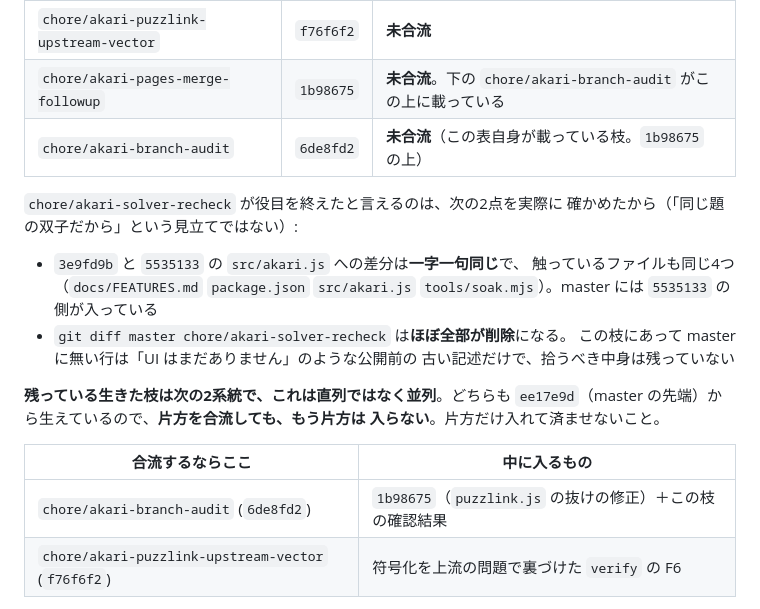
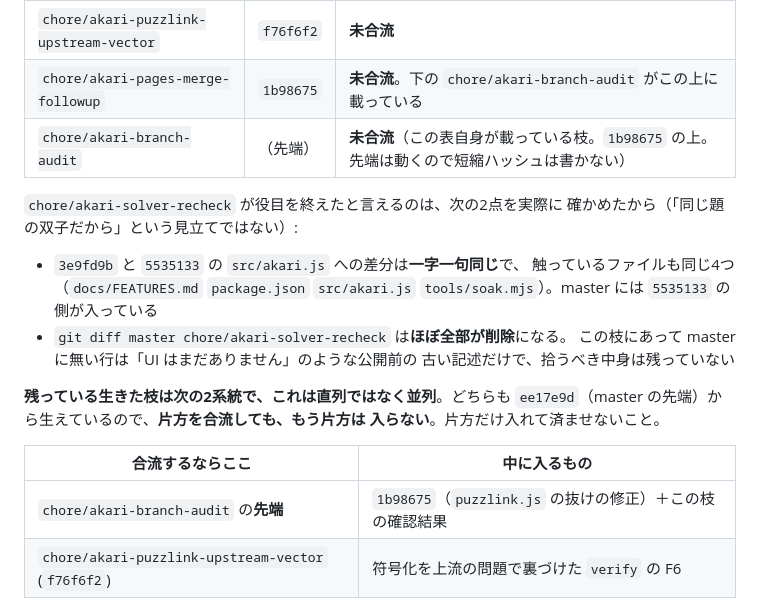
Before and after one commit to Rooiboshun/daily-akari, a Markdown page: docs/DEPLOY.md, the part around the change. Drawn GitHub-style.

Commit message:
自分の枝だけ短縮ハッシュを書かないようにした
表に自分の先端のハッシュを書くと、表を直すたびに古くなる（直前のコミットで
早速そうなった）。この枝だけ「先端」と書いて、他の枝はハッシュのままにした。

Co-Authored-By: Claude Opus 5 <noreply@anthropic.com>

```diff
--- a/docs/DEPLOY.md
+++ b/docs/DEPLOY.md
@@ -35,7 +35,7 @@ CI も無いので、公開に必要なのは **どこへ置くかを決める
 | `chore/akari-solver-recheck` | `3e9fd9b` | **入っていないが、役目は終わっている**（下記） |
 | `chore/akari-puzzlink-upstream-vector` | `f76f6f2` | **未合流** |
 | `chore/akari-pages-merge-followup` | `1b98675` | **未合流**。下の `chore/akari-branch-audit` がこの上に載っている |
-| `chore/akari-branch-audit` | `6de8fd2` | **未合流**（この表自身が載っている枝。`1b98675` の上） |
+| `chore/akari-branch-audit` | （先端） | **未合流**（この表自身が載っている枝。`1b98675` の上。先端は動くので短縮ハッシュは書かない） |
 
 `chore/akari-solver-recheck` が役目を終えたと言えるのは、次の2点を実際に
 確かめたから（「同じ題の双子だから」という見立てではない）:
@@ -53,7 +53,7 @@ CI も無いので、公開に必要なのは **どこへ置くかを決める
 
 | 合流するならここ | 中に入るもの |
 |---|---|
-| `chore/akari-branch-audit` (`6de8fd2`) | `1b98675`（`puzzlink.js` の抜けの修正）＋この枝の確認結果 |
+| `chore/akari-branch-audit` の**先端** | `1b98675`（`puzzlink.js` の抜けの修正）＋この枝の確認結果 |
 | `chore/akari-puzzlink-upstream-vector` (`f76f6f2`) | 符号化を上流の問題で裏づけた `verify` の F6 |
 
 `chore/akari-pages-merge-followup` を直接指す必要は無い（`chore/akari-branch-audit`
```
